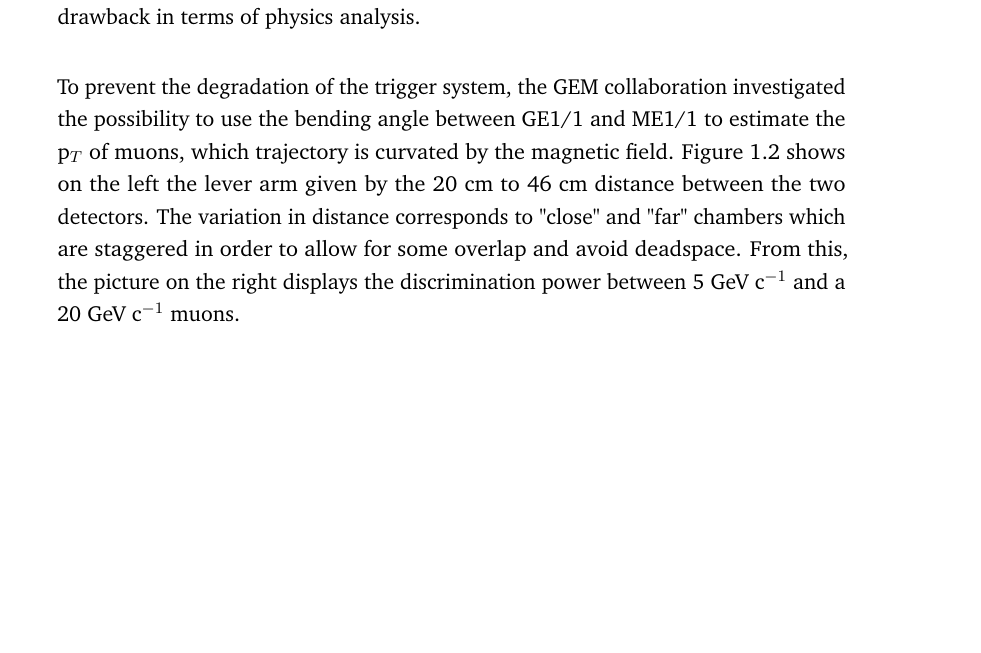
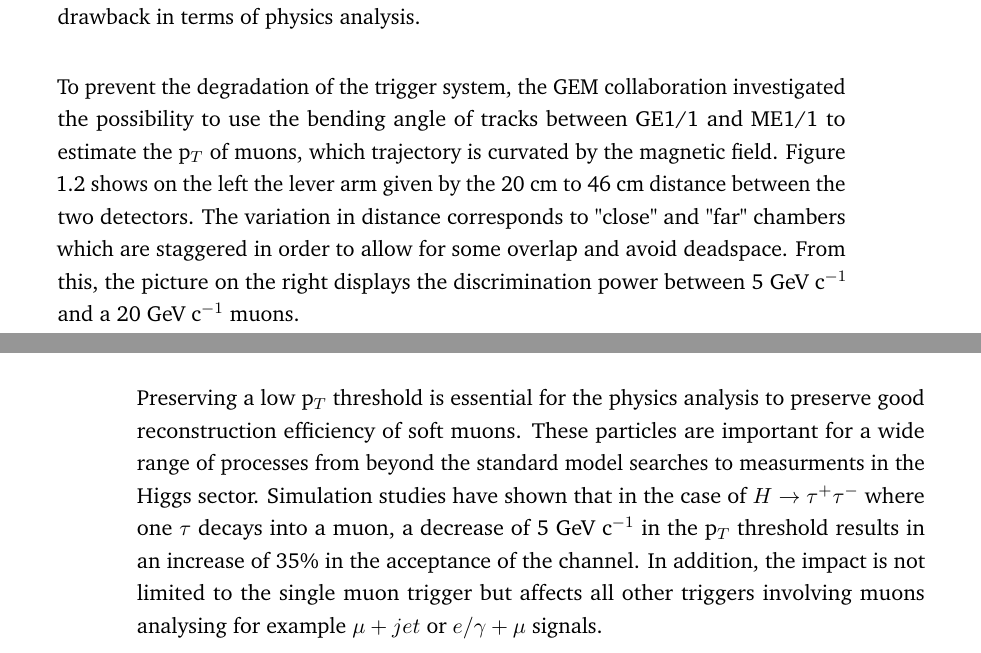
Before and after one commit to hdelanno/thesis, a LaTeX thesis (thesis.tex, which reads chapters/II-1-gem.tex): part of page 2 of 4 before the commit and two parts of pages 2 and 3 of 4 after it, the two joined at a grey line, cut so that both start at the same text, the shorter picture padded with empty space. Compiled offline with pdfLaTeX.

Commit message:
Quick save at Wed Jun  8 14:10:16 UTC 2016

```diff
--- a/chapters/II-1-gem.tex
+++ b/chapters/II-1-gem.tex
@@ -22,7 +22,7 @@
 
     The main motivation for the installation of GE1/1 is the significant impact it has on the triggering system of CMS. Left as is, the performance of the current system would degrade in the coming years with the increase in instantenuous luminosity due to the rate limitations of the ME1/1 station exposed to an intense flux of particles. Muon triggering will in turn suffer a degradation in transverse momentum, p$_T$, resolution. As muon triggers are limited in bandwidth to a fraction of the total allocated bandwidth of the trigger, typically a few kHz, they must set a cut on the p$_T$ of the muons. In the scenario where the muon spectrometer remains unmodified, the threshold would have to be raised to p$_T$ $ \approx $ 30 GeV c$^{-1}$ which would be a considerable drawback in terms of physics analysis. \\
 
-    To prevent the degradation of the trigger system, the GEM collaboration investigated the possibility to use the bending angle between GE1/1 and ME1/1 to estimate the p$_T$ of muons, which trajectory is curvated by the magnetic field. Figure \ref{fig:II-1-gem-csc-bending} shows on the left the lever arm given by the 20 cm to 46 cm distance between the two detectors. The variation in distance corresponds to "close" and "far" chambers which are staggered in order to allow for some overlap and avoid deadspace. From this, the picture on the right displays the discrimination power between 5 GeV c$^{-1}$ and a 20 GeV c$^{-1}$ muons. \\
+    To prevent the degradation of the trigger system, the GEM collaboration investigated the possibility to use the bending angle of tracks between GE1/1 and ME1/1 to estimate the p$_T$ of muons, which trajectory is curvated by the magnetic field. Figure \ref{fig:II-1-gem-csc-bending} shows on the left the lever arm given by the 20 cm to 46 cm distance between the two detectors. The variation in distance corresponds to "close" and "far" chambers which are staggered in order to allow for some overlap and avoid deadspace. From this, the picture on the right displays the discrimination power between 5 GeV c$^{-1}$ and a 20 GeV c$^{-1}$ muons. \\
 
     \begin{figure}[h!]
       \centering
@@ -41,6 +41,9 @@
       \caption{??? \cite{Colaleo:2021453}.}
       \label{fig:II-1-gem-trigger}
     \end{figure}
+
+    Preserving a low p$_T$ threshold is essential for the physics analysis to preserve good reconstruction efficiency of soft muons. These particles are important for a wide range of processes from beyond the standard model searches to measurments in the Higgs sector. Simulation studies have shown that in the case of $ H \rightarrow \tau^+ \tau^- $ where one $ \tau $ decays into a muon, a decrease of 5 GeV c$^{-1}$ in the p$_T$ threshold results in an increase of 35\% in the acceptance of the channel. In addition, the impact is not limited to the single muon trigger but affects all other triggers involving muons analysing for example $\mu+jet$ or $e/\gamma+\mu$ signals.
+
 
   \section{Technology Overview}
 
```
